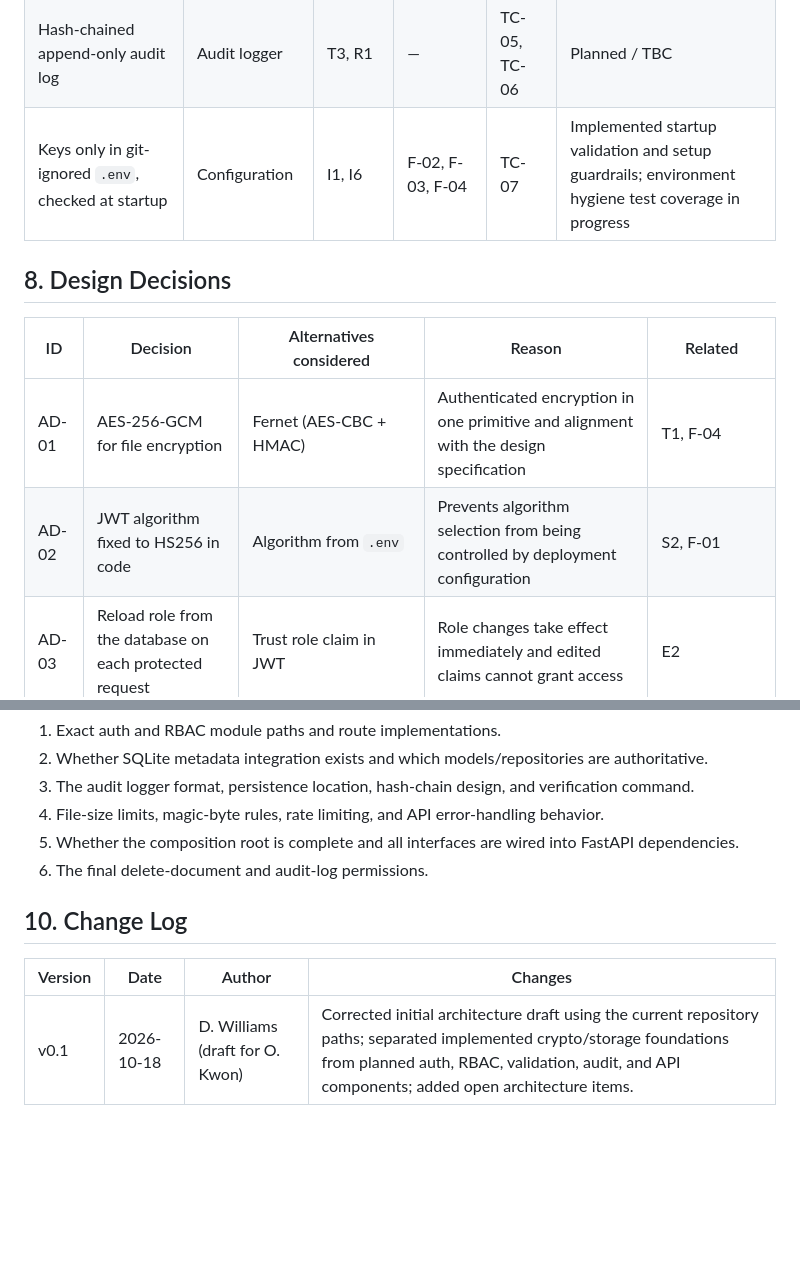
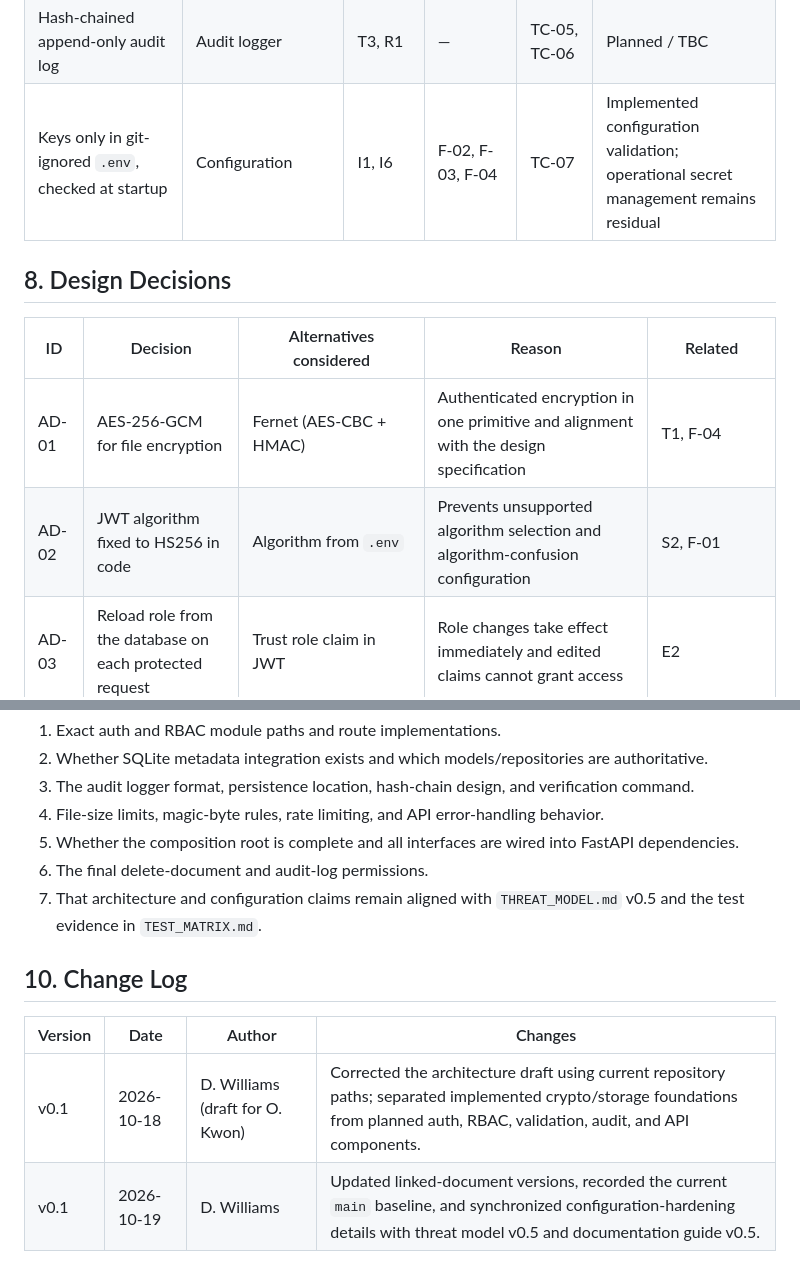
Before and after one commit to vitokwon/secure-financial-vault, a Markdown page: docs/ARCHITECTURE.md, 2 parts joined by grey strips. Drawn GitHub-style; blank space fills up the shorter version.

```diff
--- a/docs/ARCHITECTURE.md
+++ b/docs/ARCHITECTURE.md
@@ -190,14 +192,14 @@ Target rules: users are pre-registered by an Administrator, users cannot change
 | Parameterized queries / ORM | Database access | T4 | — | TC-14 | Planned / TBC |
 | Size limit, rate limiting, and magic-byte allowlist | Input validation | D1, D2 | — | TC-10, TC-11 | Planned / TBC |
 | Hash-chained append-only audit log | Audit logger | T3, R1 | — | TC-05, TC-06 | Planned / TBC |
-| Keys only in git-ignored `.env`, checked at startup | Configuration | I1, I6 | F-02, F-03, F-04 | TC-07 | Implemented startup validation and setup guardrails; environment hygiene test coverage in progress |
+| Keys only in git-ignored `.env`, checked at startup | Configuration | I1, I6 | F-02, F-03, F-04 | TC-07 | Implemented configuration validation; operational secret management remains residual |
 
 ## 8. Design Decisions
 
 | ID | Decision | Alternatives considered | Reason | Related |
 |---|---|---|---|---|
 | AD-01 | AES-256-GCM for file encryption | Fernet (AES-CBC + HMAC) | Authenticated encryption in one primitive and alignment with the design specification | T1, F-04 |
-| AD-02 | JWT algorithm fixed to HS256 in code | Algorithm from `.env` | Prevents algorithm selection from being controlled by deployment configuration | S2, F-01 |
+| AD-02 | JWT algorithm fixed to HS256 in code | Algorithm from `.env` | Prevents unsupported algorithm selection and algorithm-confusion configuration | S2, F-01 |
 | AD-03 | Reload role from the database on each protected request | Trust role claim in JWT | Role changes take effect immediately and edited claims cannot grant access | E2 |
 | AD-04 | Store ciphertext and metadata as separate files | Single combined file | Isolates the binary payload and validated metadata envelope | I5, F-09 |
 | AD-05 | Use bcrypt for passwords | PBKDF2, Argon2 | Salted and adaptive password hashing; final library choice remains subject to F-05 review | S1, F-05 |
@@ -213,9 +215,11 @@ Before the final report is exported, confirm:
 4. File-size limits, magic-byte rules, rate limiting, and API error-handling behavior.
 5. Whether the composition root is complete and all interfaces are wired into FastAPI dependencies.
 6. The final delete-document and audit-log permissions.
+7. That architecture and configuration claims remain aligned with `THREAT_MODEL.md` v0.5 and the test evidence in `TEST_MATRIX.md`.
 
 ## 10. Change Log
 
 | Version | Date | Author | Changes |
 |---|---|---|---|
-| v0.1 | 2026-10-18 | D. Williams (draft for O. Kwon) | Corrected initial architecture draft using the current repository paths; separated implemented crypto/storage foundations from planned auth, RBAC, validation, audit, and API components; added open architecture items. |
+| v0.1 | 2026-10-18 | D. Williams (draft for O. Kwon) | Corrected the architecture draft using current repository paths; separated implemented crypto/storage foundations from planned auth, RBAC, validation, audit, and API components. |
+| v0.1 | 2026-10-19 | D. Williams | Updated linked-document versions, recorded the current `main` baseline, and synchronized configuration-hardening details with threat model v0.5 and documentation guide v0.5. |
```
Also changed, not shown: other parts of docs/ARCHITECTURE.md (+24 -22 lines).
